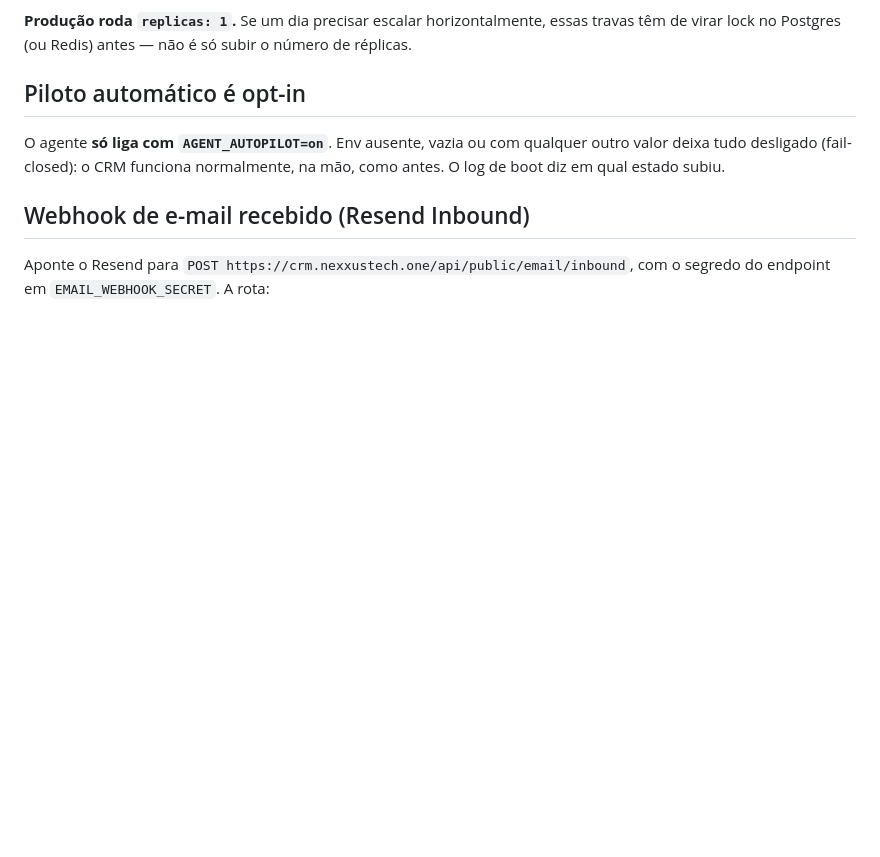
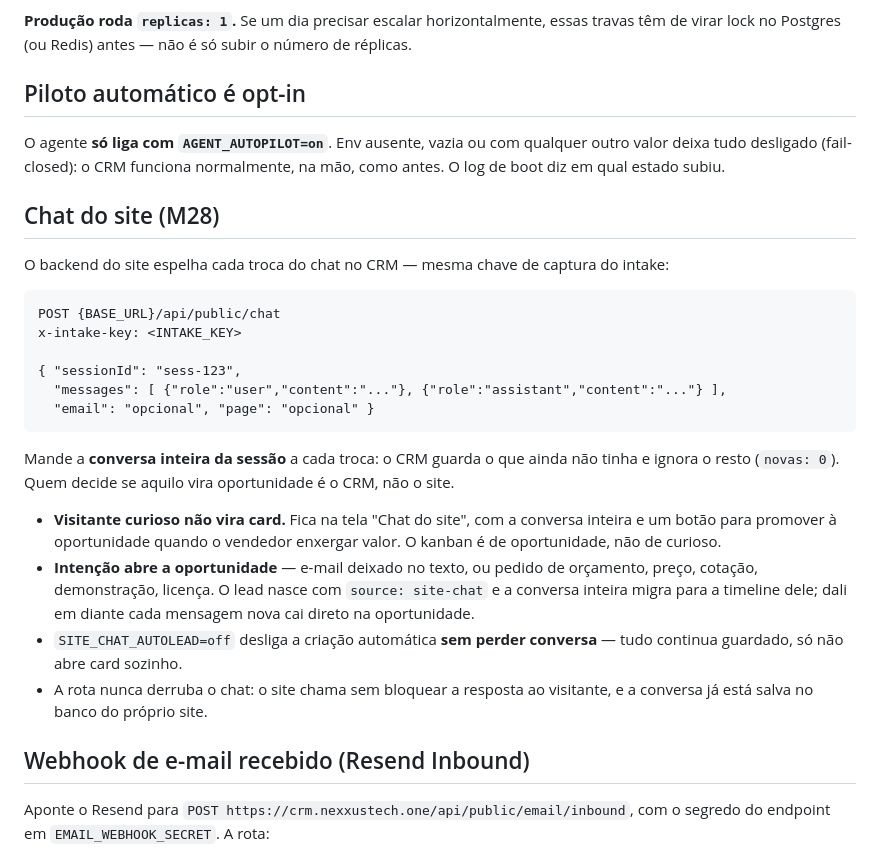
Before and after one commit to MarcelopJesus/nexxus-crm, a Markdown page: INTEGRACAO-SITE.md, the part around the change. Rendered like a GitHub page; blank space fills up the shorter version.

Commit message:
Documenta o endpoint de chat do site na integração
A rota /api/public/chat entrou com o M28 e não estava no documento que
descreve a ponte site↔CRM — que é onde a próxima sessão vai procurar.

Co-Authored-By: Claude Opus 5 <noreply@anthropic.com>

````diff
--- a/INTEGRACAO-SITE.md
+++ b/INTEGRACAO-SITE.md
@@ -133,6 +133,33 @@ O agente **só liga com `AGENT_AUTOPILOT=on`**. Env ausente, vazia ou com qualqu
 deixa tudo desligado (fail-closed): o CRM funciona normalmente, na mão, como antes. O log de
 boot diz em qual estado subiu.
 
+## Chat do site (M28)
+
+O backend do site espelha cada troca do chat no CRM — mesma chave de captura do intake:
+
+```
+POST {BASE_URL}/api/public/chat
+x-intake-key: <INTAKE_KEY>
+
+{ "sessionId": "sess-123",
+  "messages": [ {"role":"user","content":"..."}, {"role":"assistant","content":"..."} ],
+  "email": "opcional", "page": "opcional" }
+```
+
+Mande a **conversa inteira da sessão** a cada troca: o CRM guarda o que ainda não tinha e
+ignora o resto (`novas: 0`). Quem decide se aquilo vira oportunidade é o CRM, não o site.
+
+- **Visitante curioso não vira card.** Fica na tela "Chat do site", com a conversa inteira e
+  um botão para promover à oportunidade quando o vendedor enxergar valor. O kanban é de
+  oportunidade, não de curioso.
+- **Intenção abre a oportunidade** — e-mail deixado no texto, ou pedido de orçamento, preço,
+  cotação, demonstração, licença. O lead nasce com `source: site-chat` e a conversa inteira
+  migra para a timeline dele; dali em diante cada mensagem nova cai direto na oportunidade.
+- `SITE_CHAT_AUTOLEAD=off` desliga a criação automática **sem perder conversa** — tudo
+  continua guardado, só não abre card sozinho.
+- A rota nunca derruba o chat: o site chama sem bloquear a resposta ao visitante, e a
+  conversa já está salva no banco do próprio site.
+
 ## Webhook de e-mail recebido (Resend Inbound)
 
 Aponte o Resend para `POST https://crm.nexxustech.one/api/public/email/inbound`, com o segredo
````
